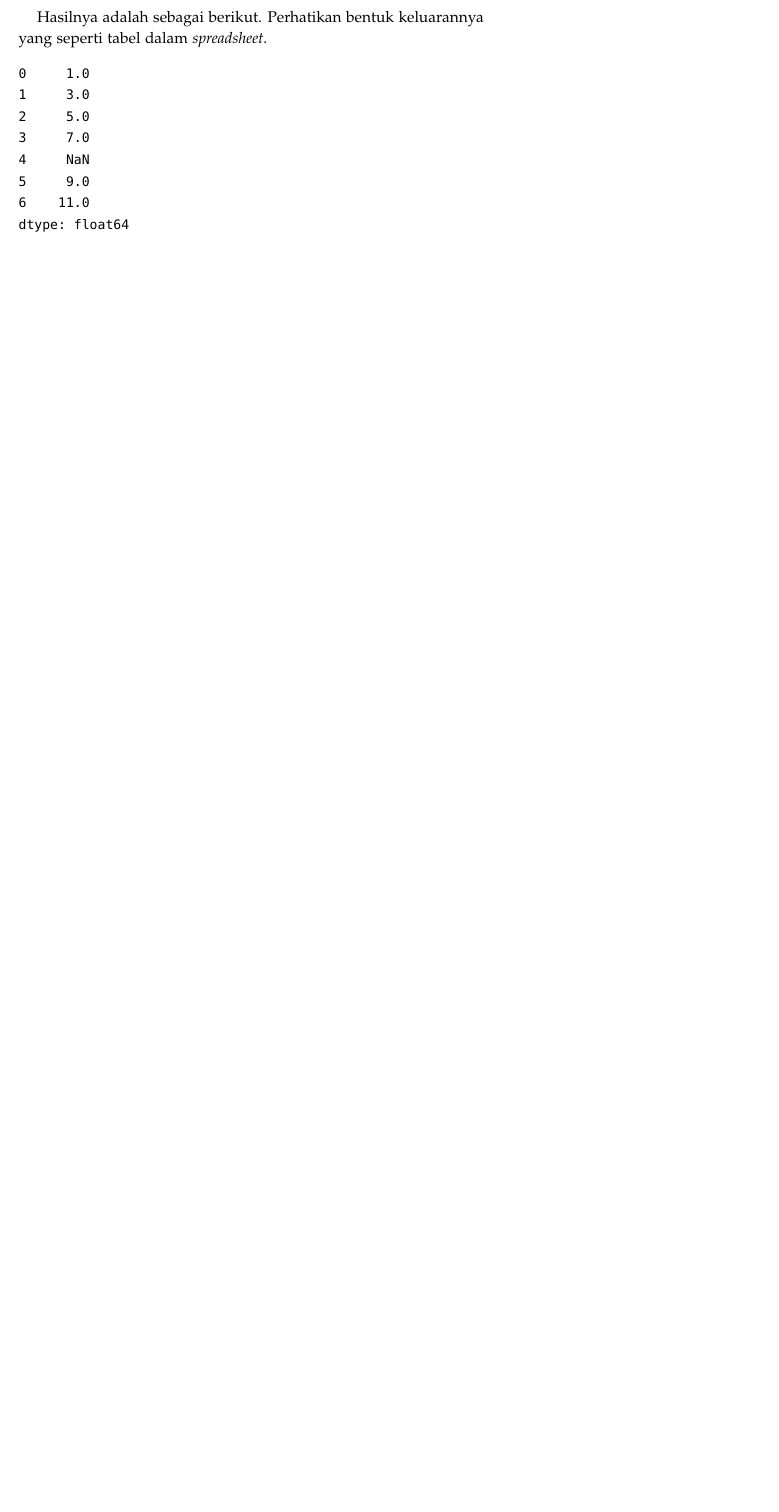
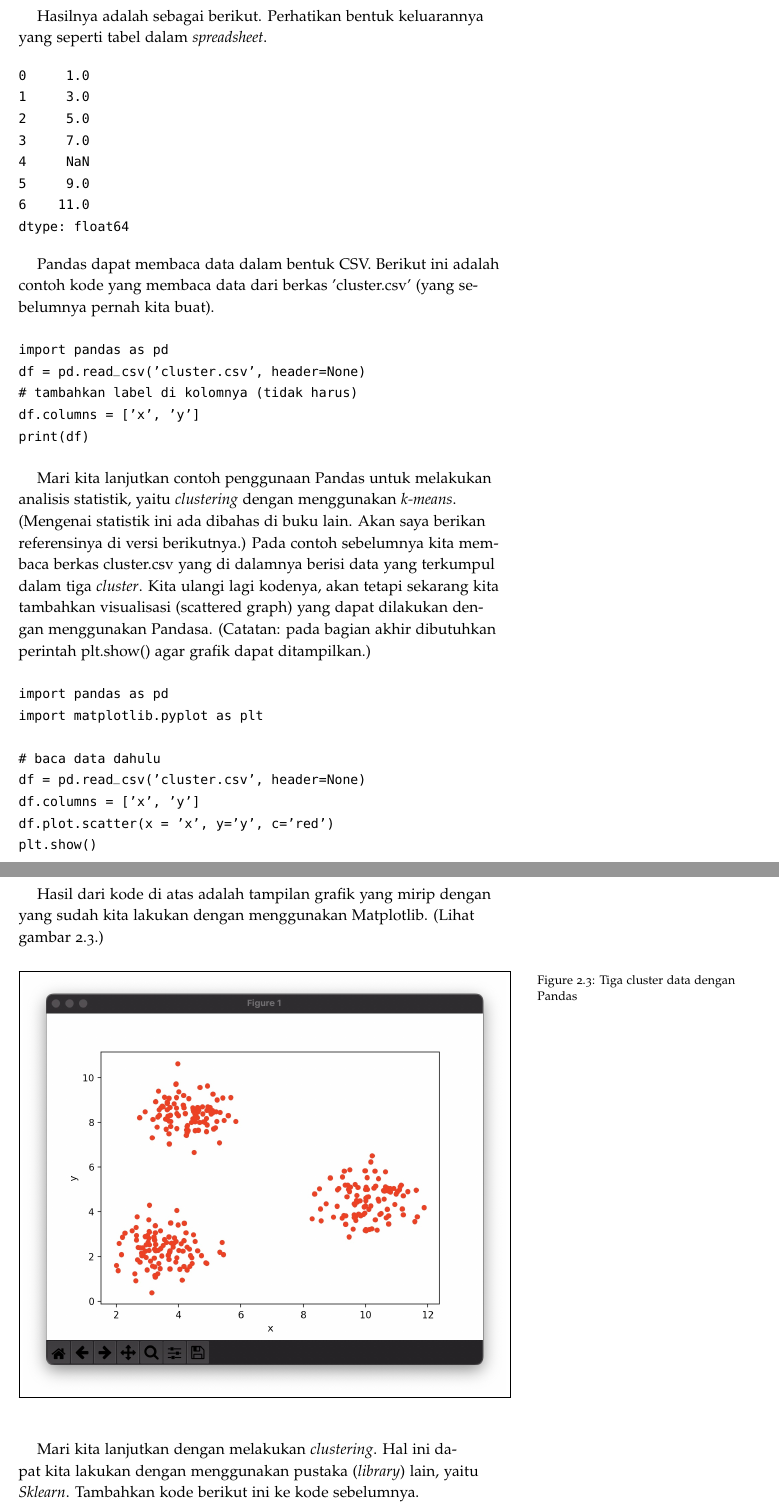
Before and after one commit to rahard/buku-python, a LaTeX book (python.tex, which reads advanced.tex): part of page 30 of 39 before the commit and two parts of pages 30 and 31 of 41 after it, the two joined at a grey line, cut so that both start at the same text, the shorter picture padded with empty space. The pictures show the PDF file python.pdf that the author committed with the source.

Commit message:
Tambah contoh Pandas dan k-means
Tambah kode dan grafik penggunaan Pandas dalam statistik

```diff
--- a/advanced.tex
+++ b/advanced.tex
@@ -345,3 +340,55 @@ yang seperti tabel dalam {\em spreadsheet}.
 6    11.0
 dtype: float64
 \end{verbatim}
+
+Pandas dapat membaca data dalam bentuk CSV.
+Berikut ini adalah contoh kode yang membaca data dari berkas 'cluster.csv'
+(yang sebelumnya pernah kita buat).
+
+\begin{verbatim}
+import pandas as pd
+df = pd.read_csv('cluster.csv', header=None)
+# tambahkan label di kolomnya (tidak harus)
+df.columns = ['x', 'y']
+print(df)
+\end{verbatim}
+
+
+Mari kita lanjutkan contoh penggunaan Pandas untuk melakukan analisis
+statistik, yaitu {\em clustering} dengan menggunakan {\em k-means}.
+(Mengenai statistik ini ada dibahas di buku lain.
+Akan saya berikan referensinya di versi berikutnya.)
+Pada contoh sebelumnya kita membaca berkas cluster.csv yang di dalamnya
+berisi data yang terkumpul dalam tiga {\em cluster}.
+Kita ulangi lagi kodenya, akan tetapi sekarang kita tambahkan visualisasi
+(scattered graph) yang dapat dilakukan dengan menggunakan Pandasa.
+(Catatan: pada bagian akhir dibutuhkan perintah plt.show() agar grafik
+dapat ditampilkan.)
+
+\begin{verbatim}
+import pandas as pd
+import matplotlib.pyplot as plt
+
+# baca data dahulu
+df = pd.read_csv('cluster.csv', header=None)
+df.columns = ['x', 'y']
+df.plot.scatter(x = 'x', y='y', c='red')
+plt.show()
+\end{verbatim}
+
+Hasil dari kode di atas adalah tampilan grafik yang mirip dengan
+yang sudah kita lakukan dengan menggunakan Matplotlib.
+(Lihat gambar~\ref{fig:3cluster}.)
+
+\begin{figure}[ht]
+   \fbox{\includegraphics[width=1.0\linewidth]{graphics/3cluster.jpg}}
+   \caption{Tiga cluster data dengan Pandas}
+   \label{fig:3cluster}
+\end{figure}
+
+Mari kita lanjutkan dengan melakukan {\em clustering}.
+Hal ini dapat kita lakukan dengan menggunakan pustaka ({\em library})
+lain, yaitu {\em Sklearn}.
+Tambahkan kode berikut ini ke kode sebelumnya.
+
+\begin{verbatim}
@@ -347,0 +402,6 @@ dtype: float64
+plt.show()
+\end{verbatim}
+
+Hasil dari kode di atas adalah tampilan tiga {\em cluster}
+beserta {\em centroidnya}.
+(Lihat gambar~\ref{fig:3cluster-kmeans}.)
```
Also changed, not shown: graphics/3cluster-kmeans.jpg (added), graphics/3cluster.jpg (added), python.pdf, advanced.tex (33 more changed lines), 7 other files.
